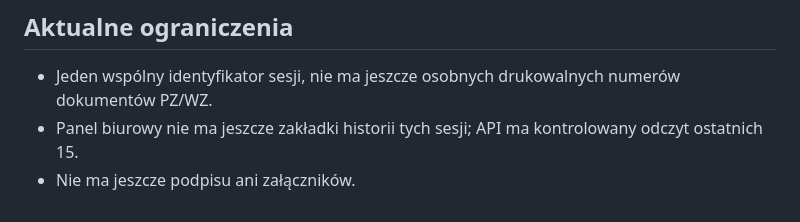
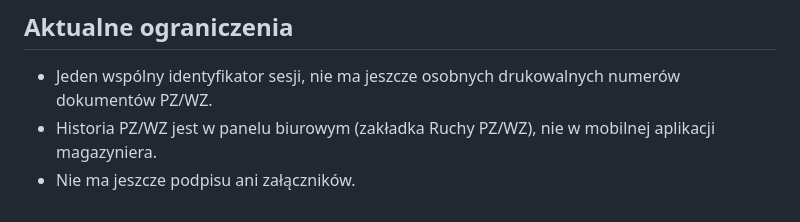
Before and after one commit to JaroGPBS/SelfStorage, a Markdown page: docs/pl-warehouse-sessions.md, the part around one of its changes. Drawn GitHub-style.

```diff
--- a/docs/pl-warehouse-sessions.md
+++ b/docs/pl-warehouse-sessions.md
@@ -95,6 +103,6 @@ nowej, czystej D1, jak w \`docs/clean-production-d1-launch.md\`.
 
 - Jeden wspólny identyfikator sesji, nie ma jeszcze osobnych
   drukowalnych numerów dokumentów PZ/WZ.
-- Panel biurowy nie ma jeszcze zakładki historii tych sesji;
-  API ma kontrolowany odczyt ostatnich 15.
+- Historia PZ/WZ jest w panelu biurowym (zakładka Ruchy PZ/WZ),
+  nie w mobilnej aplikacji magazyniera.
 - Nie ma jeszcze podpisu ani załączników.
```
Also changed, not shown: other parts of docs/pl-warehouse-sessions.md (+22 -14 lines).
